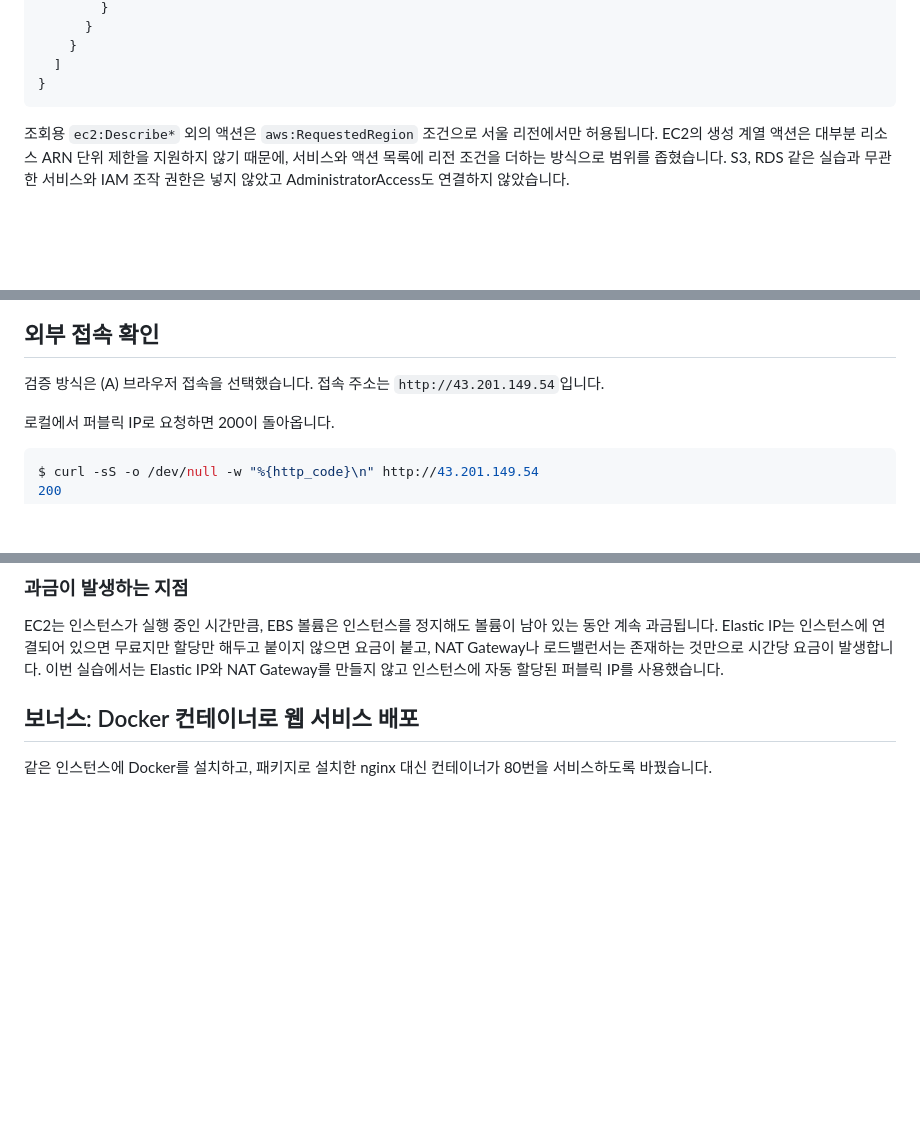
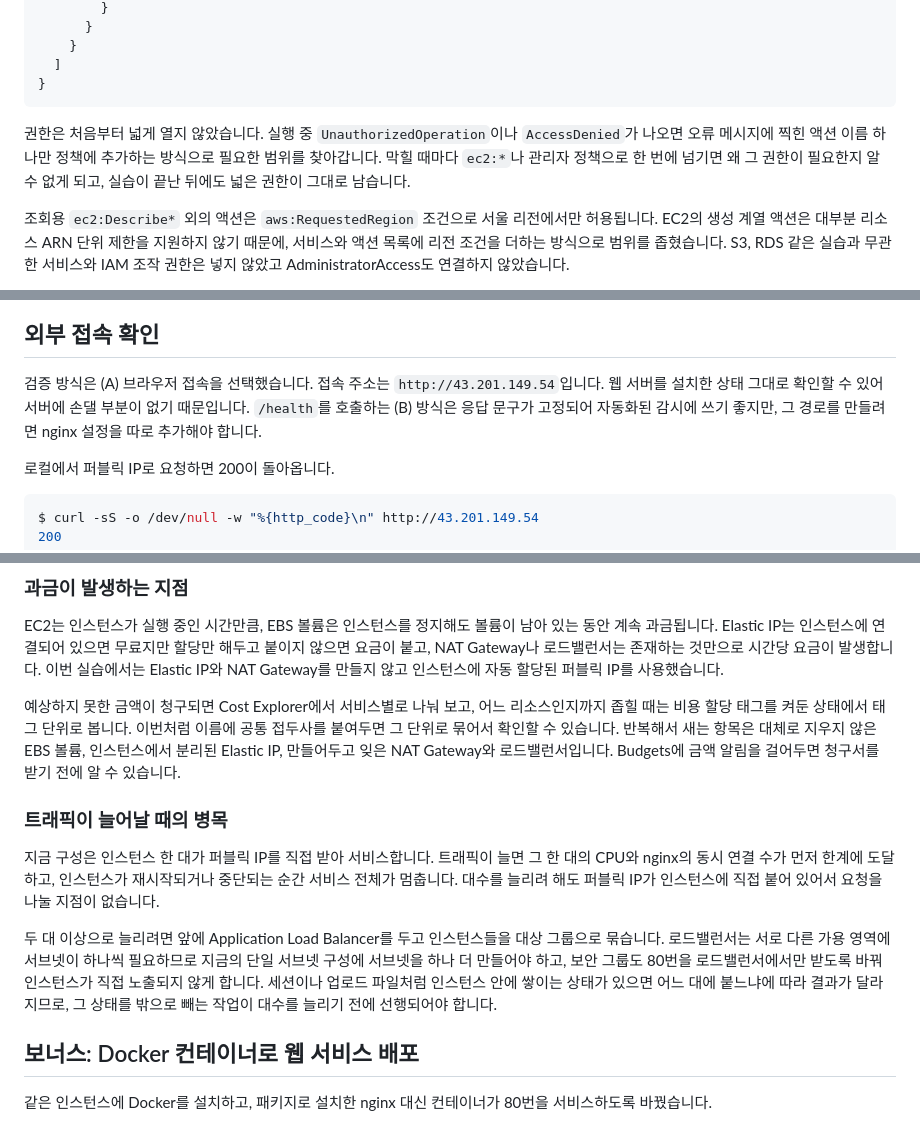
Before and after one commit to yessjun/B3-1, a Markdown page: README.md, 3 parts joined by grey strips. GitHub-like rendering; blank space fills up the shorter version.

Commit message:
docs: 권한 확대 방식과 비용 추적, 확장 시 병목 설명 추가

````diff
--- a/README.md
+++ b/README.md
@@ -97,6 +97,8 @@ $ aws sts get-caller-identity
   ]
 }
 ```
+
+권한은 처음부터 넓게 열지 않았습니다. 실행 중 `UnauthorizedOperation`이나 `AccessDenied`가 나오면 오류 메시지에 찍힌 액션 이름 하나만 정책에 추가하는 방식으로 필요한 범위를 찾아갑니다. 막힐 때마다 `ec2:*`나 관리자 정책으로 한 번에 넘기면 왜 그 권한이 필요한지 알 수 없게 되고, 실습이 끝난 뒤에도 넓은 권한이 그대로 남습니다.
 
 조회용 `ec2:Describe*` 외의 액션은 `aws:RequestedRegion` 조건으로 서울 리전에서만 허용됩니다. EC2의 생성 계열 액션은 대부분 리소스 ARN 단위 제한을 지원하지 않기 때문에, 서비스와 액션 목록에 리전 조건을 더하는 방식으로 범위를 좁혔습니다. S3, RDS 같은 실습과 무관한 서비스와 IAM 조작 권한은 넣지 않았고 AdministratorAccess도 연결하지 않았습니다.
 
@@ -347,7 +349,7 @@ font-family: Tahoma, Verdana, Arial, sans-serif; }
 
 ## 외부 접속 확인
 
-검증 방식은 (A) 브라우저 접속을 선택했습니다. 접속 주소는 `http://43.201.149.54`입니다.
+검증 방식은 (A) 브라우저 접속을 선택했습니다. 접속 주소는 `http://43.201.149.54`입니다. 웹 서버를 설치한 상태 그대로 확인할 수 있어 서버에 손댈 부분이 없기 때문입니다. `/health`를 호출하는 (B) 방식은 응답 문구가 고정되어 자동화된 감시에 쓰기 좋지만, 그 경로를 만들려면 nginx 설정을 따로 추가해야 합니다.
 
 로컬에서 퍼블릭 IP로 요청하면 200이 돌아옵니다.
 
@@ -383,6 +385,14 @@ Security Group은 인스턴스 앞에 붙는 가상 방화벽으로, 어떤 출
 ### 과금이 발생하는 지점
 
 EC2는 인스턴스가 실행 중인 시간만큼, EBS 볼륨은 인스턴스를 정지해도 볼륨이 남아 있는 동안 계속 과금됩니다. Elastic IP는 인스턴스에 연결되어 있으면 무료지만 할당만 해두고 붙이지 않으면 요금이 붙고, NAT Gateway나 로드밸런서는 존재하는 것만으로 시간당 요금이 발생합니다. 이번 실습에서는 Elastic IP와 NAT Gateway를 만들지 않고 인스턴스에 자동 할당된 퍼블릭 IP를 사용했습니다.
+
+예상하지 못한 금액이 청구되면 Cost Explorer에서 서비스별로 나눠 보고, 어느 리소스인지까지 좁힐 때는 비용 할당 태그를 켜둔 상태에서 태그 단위로 봅니다. 이번처럼 이름에 공통 접두사를 붙여두면 그 단위로 묶어서 확인할 수 있습니다. 반복해서 새는 항목은 대체로 지우지 않은 EBS 볼륨, 인스턴스에서 분리된 Elastic IP, 만들어두고 잊은 NAT Gateway와 로드밸런서입니다. Budgets에 금액 알림을 걸어두면 청구서를 받기 전에 알 수 있습니다.
+
+### 트래픽이 늘어날 때의 병목
+
+지금 구성은 인스턴스 한 대가 퍼블릭 IP를 직접 받아 서비스합니다. 트래픽이 늘면 그 한 대의 CPU와 nginx의 동시 연결 수가 먼저 한계에 도달하고, 인스턴스가 재시작되거나 중단되는 순간 서비스 전체가 멈춥니다. 대수를 늘리려 해도 퍼블릭 IP가 인스턴스에 직접 붙어 있어서 요청을 나눌 지점이 없습니다.
+
+두 대 이상으로 늘리려면 앞에 Application Load Balancer를 두고 인스턴스들을 대상 그룹으로 묶습니다. 로드밸런서는 서로 다른 가용 영역에 서브넷이 하나씩 필요하므로 지금의 단일 서브넷 구성에 서브넷을 하나 더 만들어야 하고, 보안 그룹도 80번을 로드밸런서에서만 받도록 바꿔 인스턴스가 직접 노출되지 않게 합니다. 세션이나 업로드 파일처럼 인스턴스 안에 쌓이는 상태가 있으면 어느 대에 붙느냐에 따라 결과가 달라지므로, 그 상태를 밖으로 빼는 작업이 대수를 늘리기 전에 선행되어야 합니다.
 
 ## 보너스: Docker 컨테이너로 웹 서비스 배포
 
````
